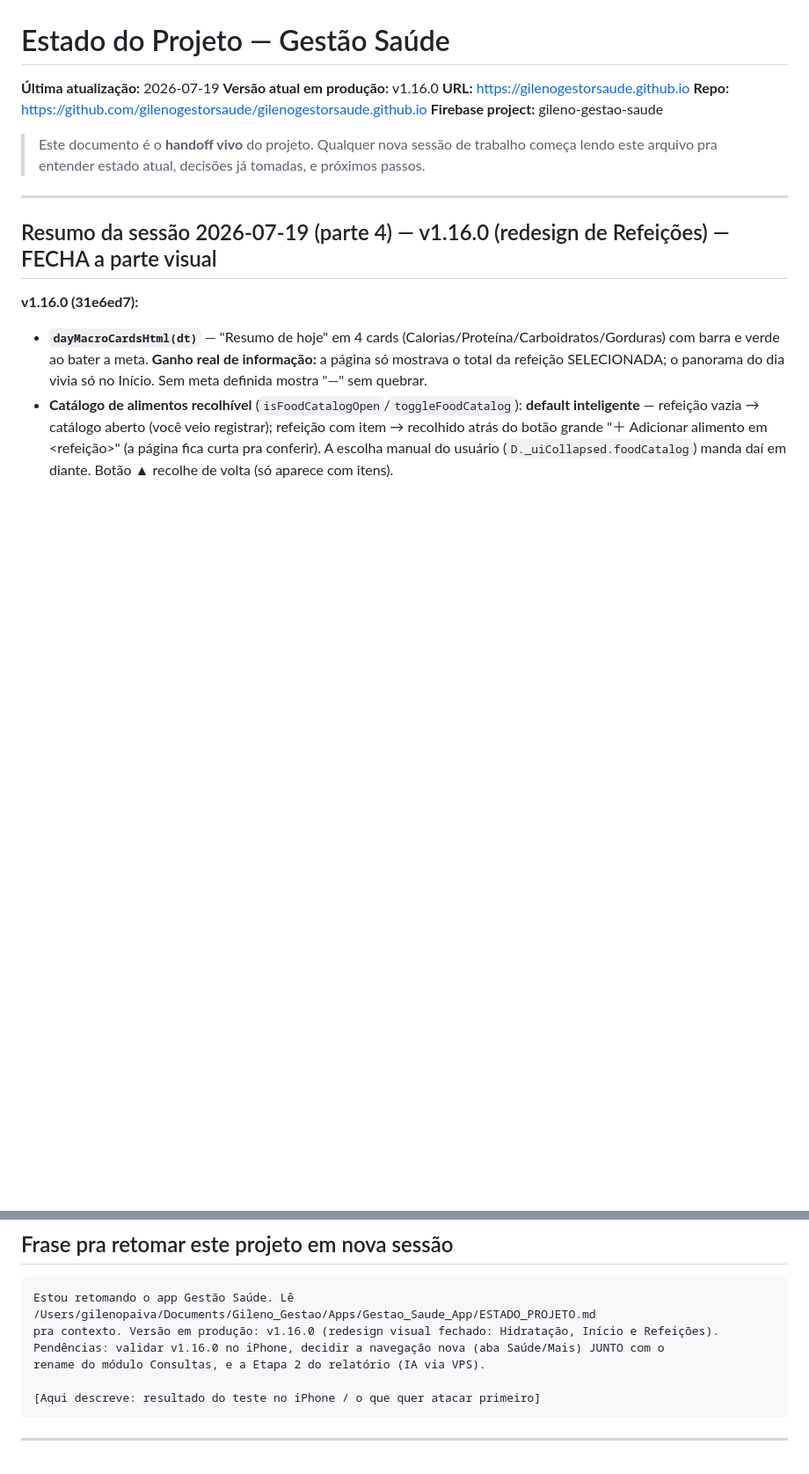
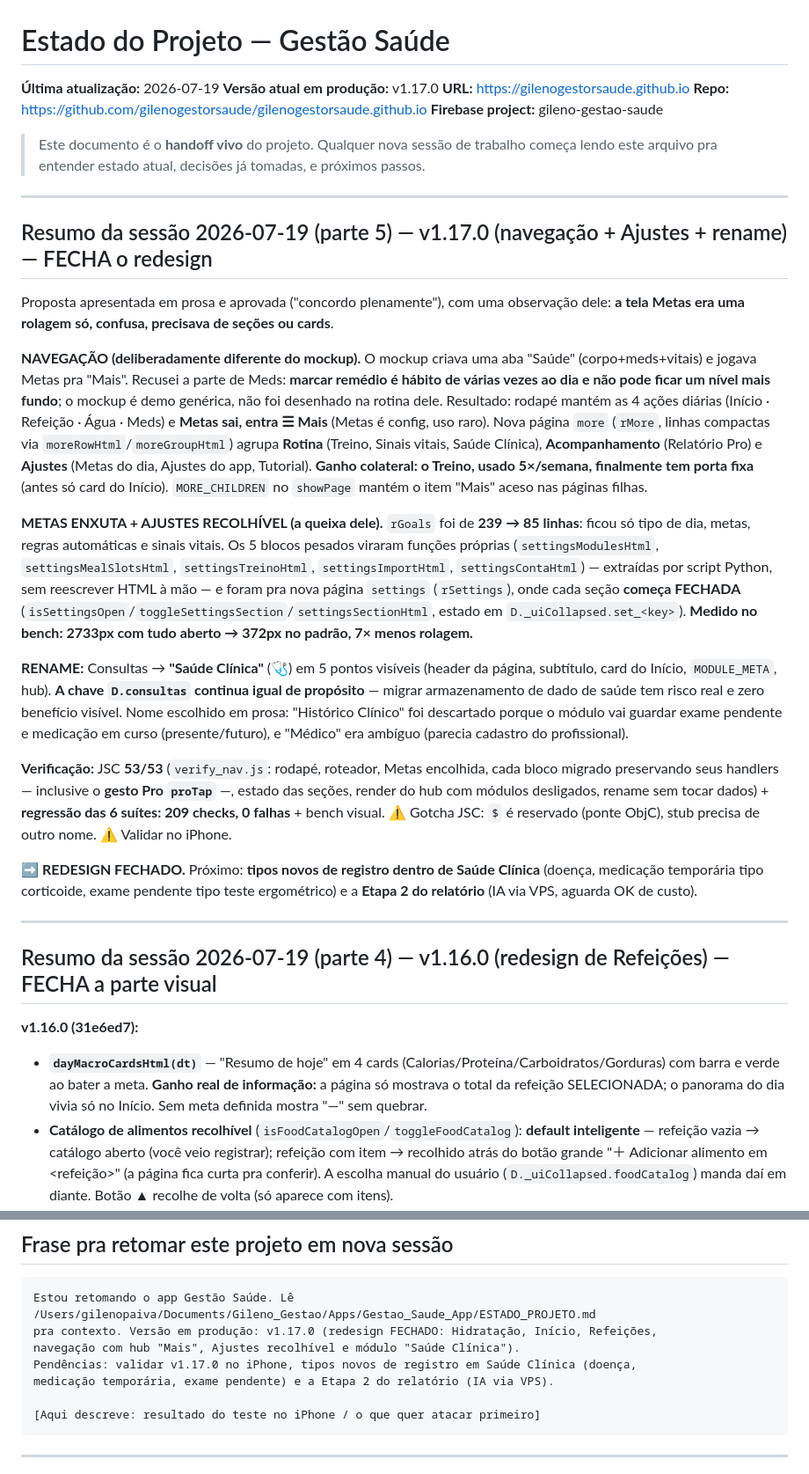
Before and after one commit to gilenogestorsaude/gilenogestorsaude.github.io, a Markdown page: ESTADO_PROJETO.md, 2 parts joined by grey strips. Shown at 88% size. GitHub-like rendering; blank space fills up the shorter version.

Commit message:
docs: v1.17.0 (navegacao + Ajustes recolhivel + Saude Clinica) fecha o redesign
Co-Authored-By: Claude Fable 5 <noreply@anthropic.com>

````diff
--- a/ESTADO_PROJETO.md
+++ b/ESTADO_PROJETO.md
@@ -1,12 +1,28 @@
 # Estado do Projeto — Gestão Saúde
 
 **Última atualização:** 2026-07-19
-**Versão atual em produção:** v1.16.0
+**Versão atual em produção:** v1.17.0
 **URL:** https://gilenogestorsaude.github.io
 **Repo:** https://github.com/gilenogestorsaude/gilenogestorsaude.github.io
 **Firebase project:** gileno-gestao-saude
 
 > Este documento é o **handoff vivo** do projeto. Qualquer nova sessão de trabalho começa lendo este arquivo pra entender estado atual, decisões já tomadas, e próximos passos.
+
+---
+
+## Resumo da sessão 2026-07-19 (parte 5) — v1.17.0 (navegação + Ajustes + rename) — FECHA o redesign
+
+Proposta apresentada em prosa e aprovada ("concordo plenamente"), com uma observação dele: **a tela Metas era uma rolagem só, confusa, precisava de seções ou cards**.
+
+**NAVEGAÇÃO (deliberadamente diferente do mockup).** O mockup criava uma aba "Saúde" (corpo+meds+vitais) e jogava Metas pra "Mais". Recusei a parte de Meds: **marcar remédio é hábito de várias vezes ao dia e não pode ficar um nível mais fundo**; o mockup é demo genérica, não foi desenhado na rotina dele. Resultado: rodapé mantém as 4 ações diárias (Início · Refeição · Água · Meds) e **Metas sai, entra ☰ Mais** (Metas é config, uso raro). Nova página `more` (`rMore`, linhas compactas via `moreRowHtml`/`moreGroupHtml`) agrupa **Rotina** (Treino, Sinais vitais, Saúde Clínica), **Acompanhamento** (Relatório Pro) e **Ajustes** (Metas do dia, Ajustes do app, Tutorial). **Ganho colateral: o Treino, usado 5×/semana, finalmente tem porta fixa** (antes só card do Início). `MORE_CHILDREN` no `showPage` mantém o item "Mais" aceso nas páginas filhas.
+
+**METAS ENXUTA + AJUSTES RECOLHÍVEL (a queixa dele).** `rGoals` foi de **239 → 85 linhas**: ficou só tipo de dia, metas, regras automáticas e sinais vitais. Os 5 blocos pesados viraram funções próprias (`settingsModulesHtml`, `settingsMealSlotsHtml`, `settingsTreinoHtml`, `settingsImportHtml`, `settingsContaHtml`) — extraídas por script Python, sem reescrever HTML à mão — e foram pra nova página `settings` (`rSettings`), onde cada seção **começa FECHADA** (`isSettingsOpen`/`toggleSettingsSection`/`settingsSectionHtml`, estado em `D._uiCollapsed.set_<key>`). **Medido no bench: 2733px com tudo aberto → 372px no padrão, 7× menos rolagem.**
+
+**RENAME:** Consultas → **"Saúde Clínica"** (🩺) em 5 pontos visíveis (header da página, subtítulo, card do Início, `MODULE_META`, hub). **A chave `D.consultas` continua igual de propósito** — migrar armazenamento de dado de saúde tem risco real e zero benefício visível. Nome escolhido em prosa: "Histórico Clínico" foi descartado porque o módulo vai guardar exame pendente e medicação em curso (presente/futuro), e "Médico" era ambíguo (parecia cadastro do profissional).
+
+**Verificação:** JSC **53/53** (`verify_nav.js`: rodapé, roteador, Metas encolhida, cada bloco migrado preservando seus handlers — inclusive o **gesto Pro `proTap`** —, estado das seções, render do hub com módulos desligados, rename sem tocar dados) + **regressão das 6 suítes: 209 checks, 0 falhas** + bench visual. ⚠️ Gotcha JSC: `$` é reservado (ponte ObjC), stub precisa de outro nome. ⚠️ Validar no iPhone.
+
+**➡️ REDESIGN FECHADO.** Próximo: **tipos novos de registro dentro de Saúde Clínica** (doença, medicação temporária tipo corticoide, exame pendente tipo teste ergométrico) e a **Etapa 2 do relatório** (IA via VPS, aguarda OK de custo).
 
 ---
 
@@ -385,9 +401,10 @@ Marketing:
 
 ```
 Estou retomando o app Gestão Saúde. Lê /Users/gilenopaiva/Documents/Gileno_Gestao/Apps/Gestao_Saude_App/ESTADO_PROJETO.md
-pra contexto. Versão em produção: v1.16.0 (redesign visual fechado: Hidratação, Início e Refeições).
-Pendências: validar v1.16.0 no iPhone, decidir a navegação nova (aba Saúde/Mais) JUNTO com o
-rename do módulo Consultas, e a Etapa 2 do relatório (IA via VPS).
+pra contexto. Versão em produção: v1.17.0 (redesign FECHADO: Hidratação, Início, Refeições,
+navegação com hub "Mais", Ajustes recolhível e módulo "Saúde Clínica").
+Pendências: validar v1.17.0 no iPhone, tipos novos de registro em Saúde Clínica (doença,
+medicação temporária, exame pendente) e a Etapa 2 do relatório (IA via VPS).
 
 [Aqui descreve: resultado do teste no iPhone / o que quer atacar primeiro]
 ```
````
